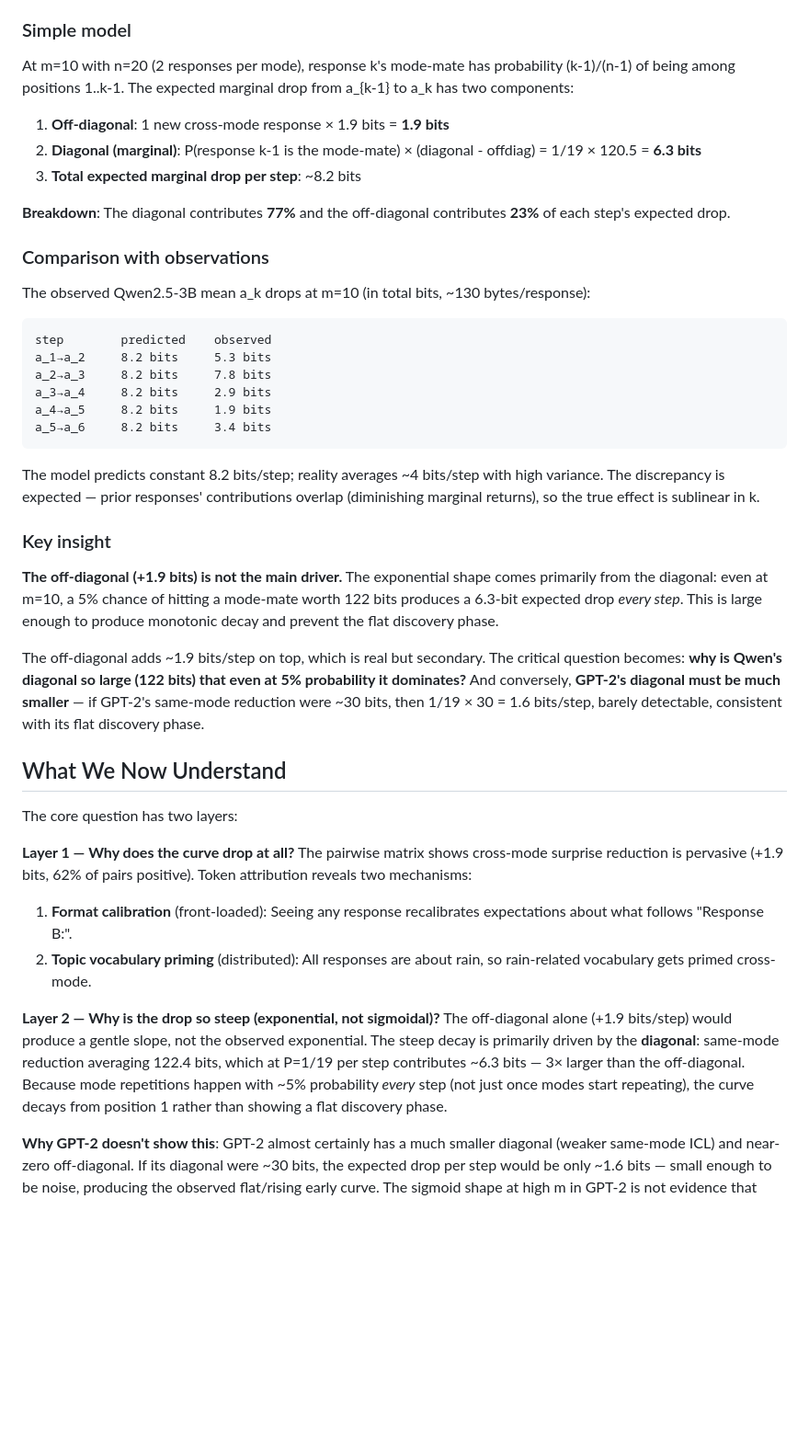
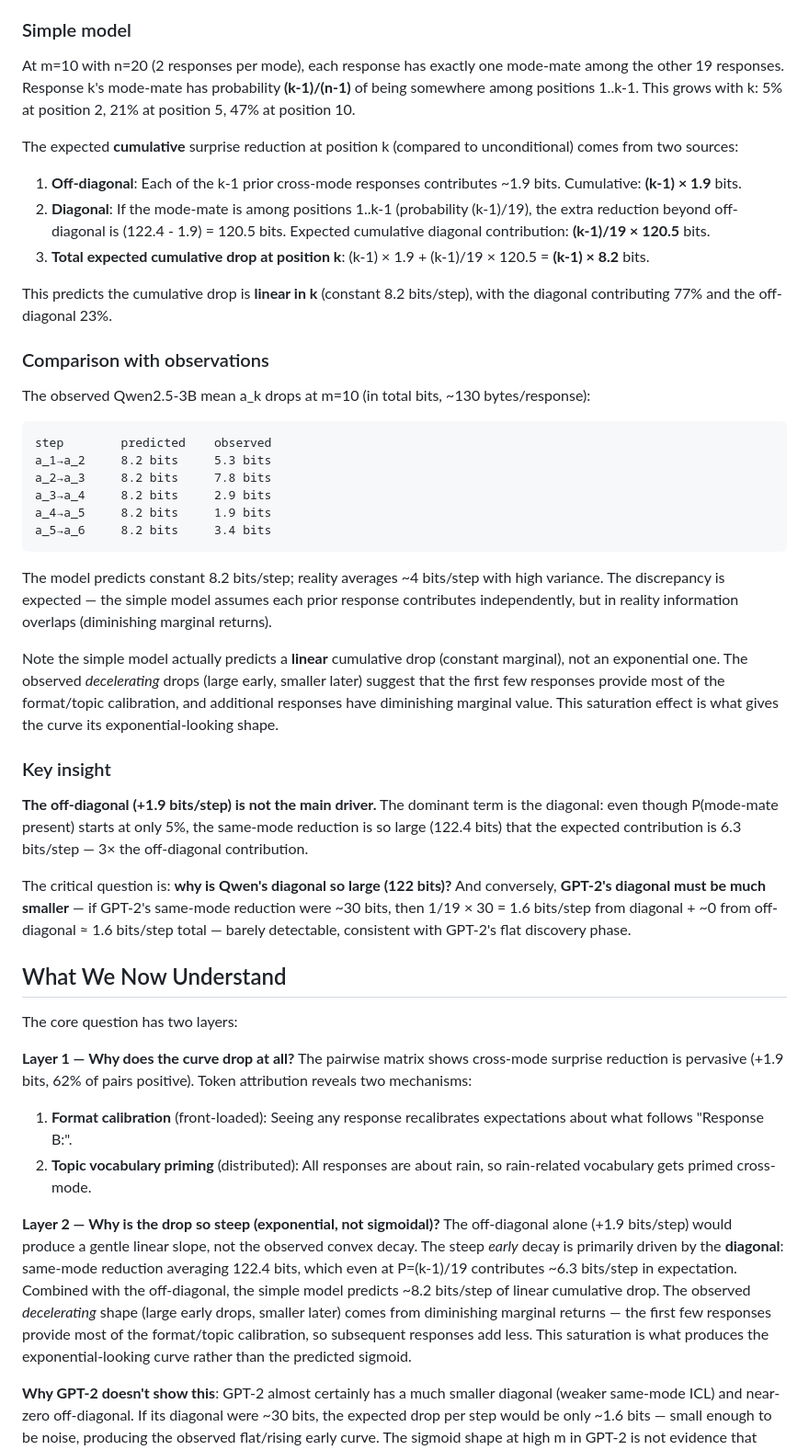
Before and after one commit to AMindToThink/icl-diversity, a Markdown page: investigations/cross_mode_surprise_drop/REPORT.md, the part around the change. Shown at 92% size. Drawn GitHub-style; blank space fills up the shorter version.

Commit message:
fix: correct quantitative decomposition — P(mate) = (k-1)/19, not 1/19
The cumulative drop is linear in k (constant 8.2 bits/step), not constant
marginal at 1/19. The observed decelerating drops come from diminishing
marginal returns (information overlap), not from the probability model.

Co-Authored-By: Claude Opus 4.6 <noreply@anthropic.com>

````diff
--- a/investigations/cross_mode_surprise_drop/REPORT.md
+++ b/investigations/cross_mode_surprise_drop/REPORT.md
@@ -225,13 +225,15 @@ The off-diagonal mean of +1.9 bits sounds small next to the diagonal mean of 122
 
 ### Simple model
 
-At m=10 with n=20 (2 responses per mode), response k's mode-mate has probability (k-1)/(n-1) of being among positions 1..k-1. The expected marginal drop from a_{k-1} to a_k has two components:
+At m=10 with n=20 (2 responses per mode), each response has exactly one mode-mate among the other 19 responses. Response k's mode-mate has probability **(k-1)/(n-1)** of being somewhere among positions 1..k-1. This grows with k: 5% at position 2, 21% at position 5, 47% at position 10.
 
-1. **Off-diagonal**: 1 new cross-mode response × 1.9 bits = **1.9 bits**
-2. **Diagonal (marginal)**: P(response k-1 is the mode-mate) × (diagonal - offdiag) = 1/19 × 120.5 = **6.3 bits**
-3. **Total expected marginal drop per step**: ~8.2 bits
+The expected **cumulative** surprise reduction at position k (compared to unconditional) comes from two sources:
 
-**Breakdown**: The diagonal contributes **77%** and the off-diagonal contributes **23%** of each step's expected drop.
+1. **Off-diagonal**: Each of the k-1 prior cross-mode responses contributes ~1.9 bits. Cumulative: **(k-1) × 1.9** bits.
+2. **Diagonal**: If the mode-mate is among positions 1..k-1 (probability (k-1)/19), the extra reduction beyond off-diagonal is (122.4 - 1.9) = 120.5 bits. Expected cumulative diagonal contribution: **(k-1)/19 × 120.5** bits.
+3. **Total expected cumulative drop at position k**: (k-1) × 1.9 + (k-1)/19 × 120.5 = **(k-1) × 8.2** bits.
+
+This predicts the cumulative drop is **linear in k** (constant 8.2 bits/step), with the diagonal contributing 77% and the off-diagonal 23%.
 
 ### Comparison with observations
 
@@ -246,13 +248,15 @@ a_4→a_5     8.2 bits     1.9 bits
 a_5→a_6     8.2 bits     3.4 bits
 ```
 
-The model predicts constant 8.2 bits/step; reality averages ~4 bits/step with high variance. The discrepancy is expected — prior responses' contributions overlap (diminishing marginal returns), so the true effect is sublinear in k.
+The model predicts constant 8.2 bits/step; reality averages ~4 bits/step with high variance. The discrepancy is expected — the simple model assumes each prior response contributes independently, but in reality information overlaps (diminishing marginal returns).
+
+Note the simple model actually predicts a **linear** cumulative drop (constant marginal), not an exponential one. The observed *decelerating* drops (large early, smaller later) suggest that the first few responses provide most of the format/topic calibration, and additional responses have diminishing marginal value. This saturation effect is what gives the curve its exponential-looking shape.
 
 ### Key insight
 
-**The off-diagonal (+1.9 bits) is not the main driver.** The exponential shape comes primarily from the diagonal: even at m=10, a 5% chance of hitting a mode-mate worth 122 bits produces a 6.3-bit expected drop *every step*. This is large enough to produce monotonic decay and prevent the flat discovery phase.
+**The off-diagonal (+1.9 bits/step) is not the main driver.** The dominant term is the diagonal: even though P(mode-mate present) starts at only 5%, the same-mode reduction is so large (122.4 bits) that the expected contribution is 6.3 bits/step — 3× the off-diagonal contribution.
 
-The off-diagonal adds ~1.9 bits/step on top, which is real but secondary. The critical question becomes: **why is Qwen's diagonal so large (122 bits) that even at 5% probability it dominates?** And conversely, **GPT-2's diagonal must be much smaller** — if GPT-2's same-mode reduction were ~30 bits, then 1/19 × 30 = 1.6 bits/step, barely detectable, consistent with its flat discovery phase.
+The critical question is: **why is Qwen's diagonal so large (122 bits)?** And conversely, **GPT-2's diagonal must be much smaller** — if GPT-2's same-mode reduction were ~30 bits, then 1/19 × 30 = 1.6 bits/step from diagonal + ~0 from off-diagonal ≈ 1.6 bits/step total — barely detectable, consistent with GPT-2's flat discovery phase.
 
 ## What We Now Understand
 
@@ -263,7 +267,7 @@ The core question has two layers:
 1. **Format calibration** (front-loaded): Seeing any response recalibrates expectations about what follows "Response B:".
 2. **Topic vocabulary priming** (distributed): All responses are about rain, so rain-related vocabulary gets primed cross-mode.
 
-**Layer 2 — Why is the drop so steep (exponential, not sigmoidal)?** The off-diagonal alone (+1.9 bits/step) would produce a gentle slope, not the observed exponential. The steep decay is primarily driven by the **diagonal**: same-mode reduction averaging 122.4 bits, which at P=1/19 per step contributes ~6.3 bits — 3× larger than the off-diagonal. Because mode repetitions happen with ~5% probability *every* step (not just once modes start repeating), the curve decays from position 1 rather than showing a flat discovery phase.
+**Layer 2 — Why is the drop so steep (exponential, not sigmoidal)?** The off-diagonal alone (+1.9 bits/step) would produce a gentle linear slope, not the observed convex decay. The steep *early* decay is primarily driven by the **diagonal**: same-mode reduction averaging 122.4 bits, which even at P=(k-1)/19 contributes ~6.3 bits/step in expectation. Combined with the off-diagonal, the simple model predicts ~8.2 bits/step of linear cumulative drop. The observed *decelerating* shape (large early drops, smaller later) comes from diminishing marginal returns — the first few responses provide most of the format/topic calibration, so subsequent responses add less. This saturation is what produces the exponential-looking curve rather than the predicted sigmoid.
 
 **Why GPT-2 doesn't show this**: GPT-2 almost certainly has a much smaller diagonal (weaker same-mode ICL) and near-zero off-diagonal. If its diagonal were ~30 bits, the expected drop per step would be only ~1.6 bits — small enough to be noise, producing the observed flat/rising early curve. The sigmoid shape at high m in GPT-2 is not evidence that modes are independent — it's evidence that GPT-2's ICL is too weak to detect either cross-mode or (at low P) same-mode structure until enough repetitions accumulate.
 
````
